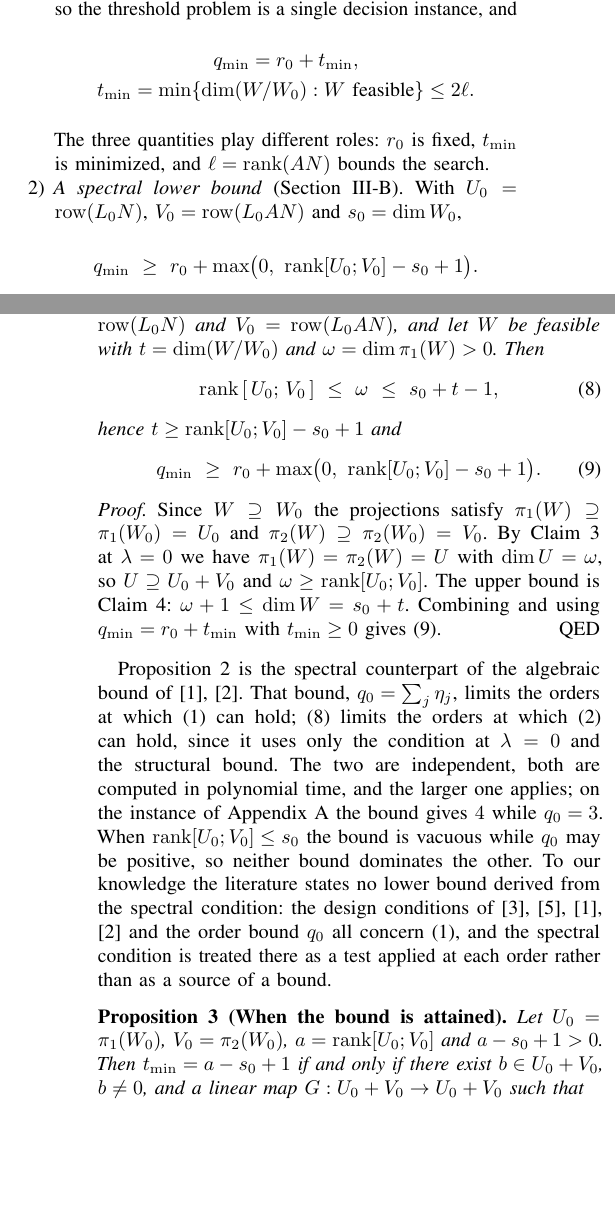
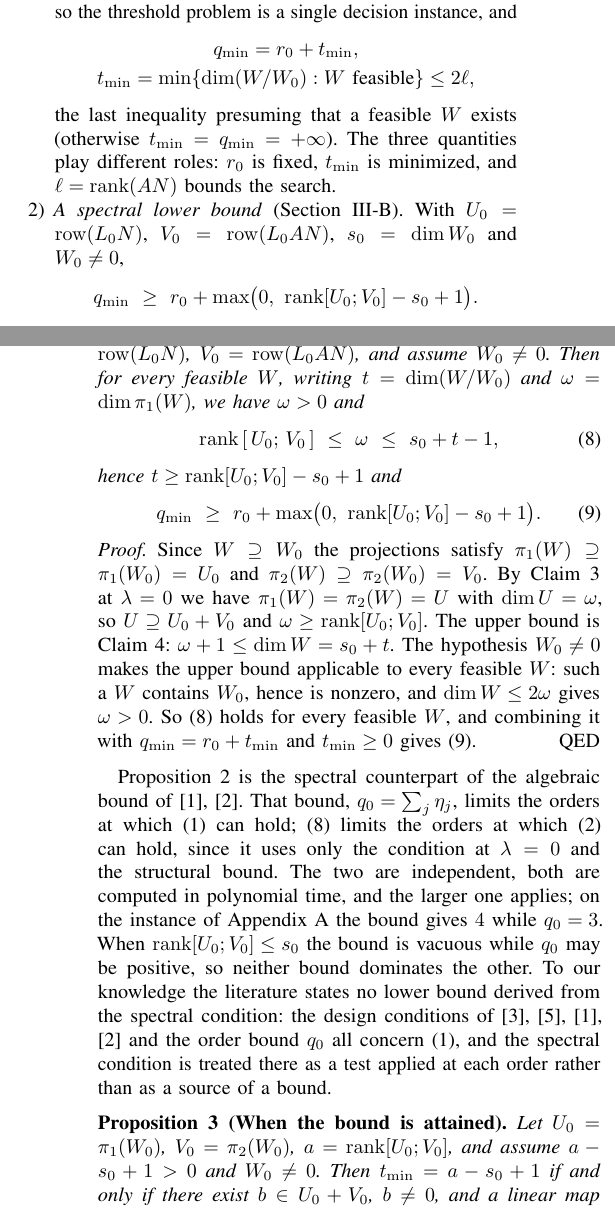
Before and after one commit to Zhengshuji/q1-functional-observer, a LaTeX paper (paper/paper_II_minorder.tex): two parts of the columns of pages 1 and 4 of 9, joined at a grey line, cut so that both start at the same text, the shorter picture padded with empty space. Compiled offline with pdfLaTeX.

Commit message:
修复（正文，按 ChatGPT 意见）：Prop 1 的 2ℓ 界加可行性前提；Prop 2/3 加 W₀≠0
- 摘要/引言/结论：t_min ≤ 2ℓ 改为"存在可行 W 时"；下界 q_min ≥ r0+max(0,a−s0+1) 注明 W₀≠0
  （否则 W₀=0 时 W=0 可行、t_min=0，而 a−s0+1=1，下界不成立）。
- Prop 1（minorder）：陈述改为"有可行 W 时 t_min ≤ 2ℓ"。
- Prop 2（lowerbound）：假设改为 W₀≠0，结论对每个可行 W 成立（证明补上 ω>0 由 dim W ≤ 2ω 得到）。
- Prop 3（tight）：假设补 W₀≠0（否则 b∈U₀+V₀=0 与 b≠0 矛盾）。
- 证据表：删掉 "no side condition" 的误导说法，改注 W₀≠0 与 omega_pos_of_nonzero；
  t_min ≤ 2ℓ 行注明"given a feasible W"；新增 UC/finrank_UC 一行。
- thm:interface 证明里的 O(log ℓ) 改成与陈述一致的 O(log(ℓ+2))。
- 附录证书脚本改为按论文定义算 s₀ = dim row(L₀M)（M=[N AN]）。
- PDF 重编译：9 页，0 error；check_consistency 绿。

```diff
--- a/paper/paper_II_minorder.tex
+++ b/paper/paper_II_minorder.tex
@@ -85,13 +85,14 @@ instance, and
 \begin{equation*}
 \begin{gathered}
 q_{\min}=r_0+t_{\min},\\
-t_{\min}=\min\{\dim(W/W_0):W\text{ feasible}\}\le2\ell .
+t_{\min}=\min\{\dim(W/W_0):W\text{ feasible}\}\le2\ell ,
 \end{gathered}
 \end{equation*}
+the last inequality presuming that a feasible $W$ exists (otherwise $t_{\min}=q_{\min}=+\infty$).
 The three quantities play different roles: $r_0$ is fixed, $t_{\min}$ is minimized, and
 $\ell=\operatorname{rank}(AN)$ bounds the search.
 \item \emph{A spectral lower bound} (Section~\ref{sec:lowerbound}). With
-$U_0=\operatorname{row}(L_0N)$, $V_0=\operatorname{row}(L_0AN)$ and $s_0=\dim W_0$,
+$U_0=\operatorname{row}(L_0N)$, $V_0=\operatorname{row}(L_0AN)$, $s_0=\dim W_0$ and $W_0\neq0$,
 \begin{equation*}
 q_{\min}\ \ge\ r_0+\max\bigl(0,\ \operatorname{rank}[U_0;V_0]-s_0+1\bigr).
 \end{equation*}
@@ -382,8 +383,8 @@ $\dim W\le2\omega\le2\ell$, that is $t_{\min}\le\dim W-s_0\le2\ell$.
 \subsection{The spectral lower bound, and when it is attained}\label{sec:lowerbound}
 
 \begin{prop}[A computable lower bound]\label{prop:lowerbound}
-Let $U_0=\operatorname{row}(L_0N)$ and $V_0=\operatorname{row}(L_0AN)$, and let $W$ be feasible with
-$t=\dim(W/W_0)$ and $\omega=\dim\pi_1(W)>0$. Then
+Let $U_0=\operatorname{row}(L_0N)$, $V_0=\operatorname{row}(L_0AN)$, and assume $W_0\neq0$. Then for
+every feasible $W$, writing $t=\dim(W/W_0)$ and $\omega=\dim\pi_1(W)$, we have $\omega>0$ and
 \begin{equation}\label{eq:lb}
 \operatorname{rank}\,[\,U_0;\,V_0\,]\ \le\ \omega\ \le\ s_0+t-1,
 \end{equation}
@@ -398,8 +399,10 @@ Since $W\supseteq W_0$ the projections satisfy $\pi_1(W)\supseteq\pi_1(W_0)=U_0$
 $\pi_2(W)\supseteq\pi_2(W_0)=V_0$. By Claim~\ref{claim:W} at $\lambda=0$ we have
 $\pi_1(W)=\pi_2(W)=U$ with $\dim U=\omega$, so $U\supseteq U_0+V_0$ and
 $\omega\ge\operatorname{rank}[U_0;V_0]$. The upper bound is Claim~\ref{claim:struct}:
-$\omega+1\le\dim W=s_0+t$. Combining and using $q_{\min}=r_0+t_{\min}$ with $t_{\min}\ge0$ gives
-\eqref{eq:qmin-lb}.
+$\omega+1\le\dim W=s_0+t$. The hypothesis $W_0\neq0$ makes the upper bound applicable to every
+feasible $W$: such a $W$ contains $W_0$, hence is nonzero, and $\dim W\le2\omega$ gives $\omega>0$. So
+\eqref{eq:lb} holds for every feasible $W$, and combining it with $q_{\min}=r_0+t_{\min}$ and
+$t_{\min}\ge0$ gives \eqref{eq:qmin-lb}.
 \end{proof}
 
 Proposition~\ref{prop:lowerbound} is the spectral counterpart of the algebraic bound of
@@ -414,8 +417,9 @@ design conditions of \cite{fer10,dar25,fer26a,fer26b} and the order bound $q_0$
 as a source of a bound.
 
 \begin{prop}[When the bound is attained]\label{prop:tight}
-Let $U_0=\pi_1(W_0)$, $V_0=\pi_2(W_0)$, $a=\operatorname{rank}[U_0;V_0]$ and $a-s_0+1>0$. Then
-$t_{\min}=a-s_0+1$ if and only if there exist $b\in U_0+V_0$, $b\neq0$, and a linear map
+Let $U_0=\pi_1(W_0)$, $V_0=\pi_2(W_0)$, $a=\operatorname{rank}[U_0;V_0]$, and assume
+$a-s_0+1>0$ and $W_0\neq0$. Then $t_{\min}=a-s_0+1$ if and only if there exist $b\in U_0+V_0$,
+$b\neq0$, and a linear map
 $G:U_0+V_0\to U_0+V_0$ such that
 \begin{equation*}
 W_0\subseteq W(G,b):=\bigl\{(h,Gh+\alpha b):h\in U_0+V_0,\ \alpha\in\mathbb R\bigr\}\subseteq\mathcal T
@@ -476,4 +480,3 @@ $n\times2k$.
 
 \begin{proof}
 (i) By Proposition~\ref{prop:minorder} the feasible orders are monotone in $q$ and $t_{\min}\le2\ell$,
-so a binary search over the window \eqref{eq:range} locates the least feasible order in $O(\log\ell)$
```
Also changed, not shown: paper/paper_II_minorder.pdf, paper/paper_II_minorder.tex (22 more changed lines), 1 other file.
